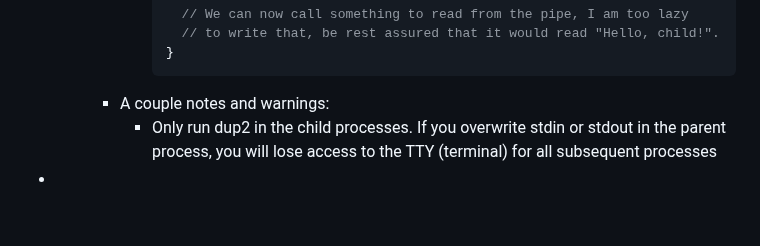
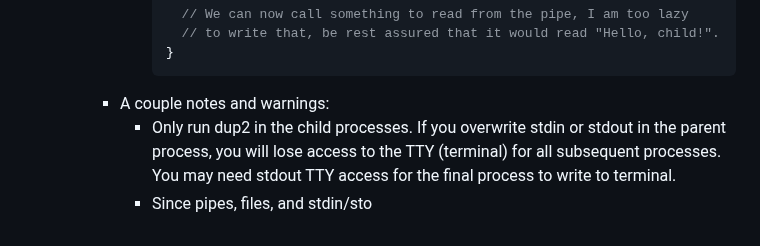
Before and after one commit to CSCI-442-Mines/lukes-notes, a Markdown page: journals/2024_02_13.md, the part around the change. GitHub-like rendering; blank space fills up the shorter version.

Commit message:
Auto saved by Logseq

````diff
--- a/journals/2024_02_13.md
+++ b/journals/2024_02_13.md
@@ -284,5 +284,5 @@ public:: true
 			  }
 			  ```
 		- A couple notes and warnings:
-			- Only run dup2 in the child processes. If you overwrite stdin or stdout in the parent process, you will lose access to the TTY (terminal) for all subsequent processes
--
+			- Only run dup2 in the child processes. If you overwrite stdin or stdout in the parent process, you will lose access to the TTY (terminal) for all subsequent processes. You may need stdout TTY access for the final process to write to terminal.
+			- Since pipes, files, and stdin/sto
````
